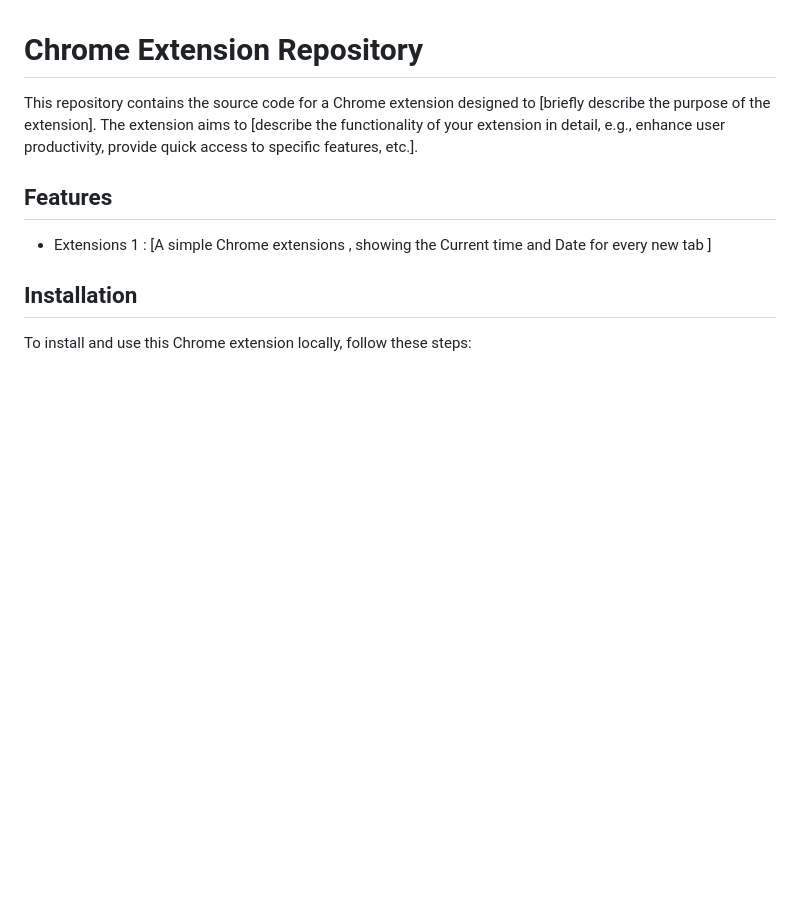
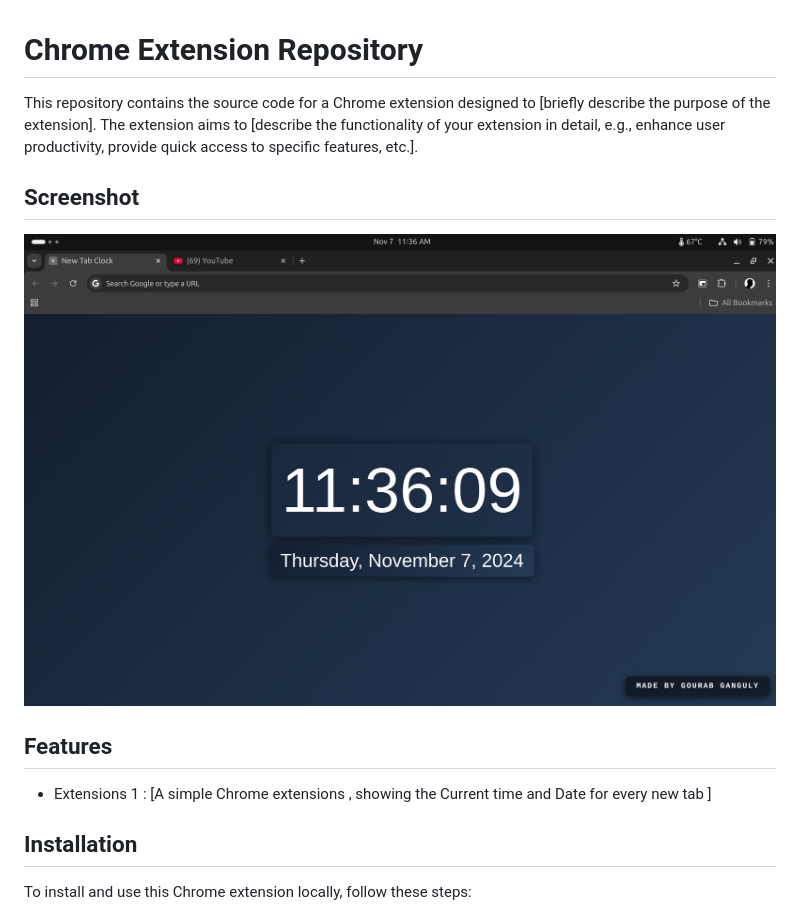
Before and after one commit to gourabofficial/Own-Extensions, a Markdown page: README.md, the part around the change. GitHub-like rendering; pictures changed too: Asstes/TimeAndDate.png (added); blank space fills up the shorter version.

```diff
--- a/README.md
+++ b/README.md
@@ -1,6 +1,12 @@
 # Chrome Extension Repository
 
 This repository contains the source code for a Chrome extension designed to [briefly describe the purpose of the extension]. The extension aims to [describe the functionality of your extension in detail, e.g., enhance user productivity, provide quick access to specific features, etc.].
+
+
+
+## Screenshot
+
+![Background Clock Screenshot](Asstes/TimeAndDate.png)
 
 ## Features
 
```
Also changed, not shown: icon16.png (deleted).
